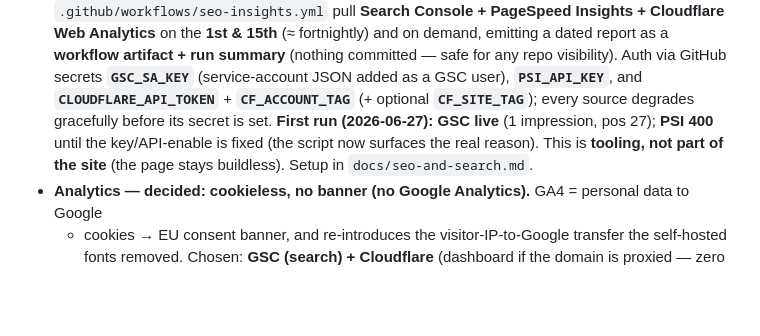
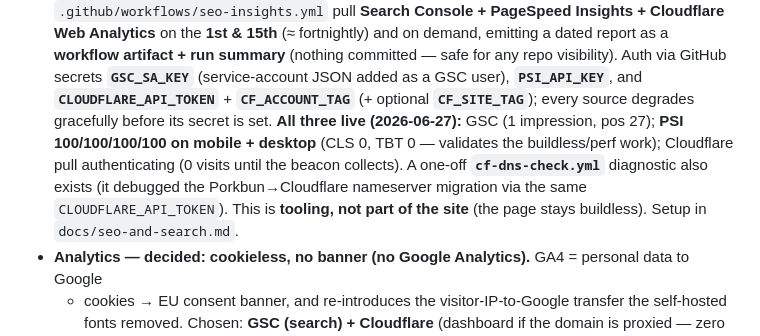
Before and after one commit to passion-droid/aethon, a Markdown page: CLAUDE.md, the part around the change. Drawn GitHub-style; blank space fills up the shorter version.

Commit message:
CLAUDE.md: record insights pipeline fully live (PSI 100s) (#45)
Update the stale PSI-400 note: all three insight sources now authenticate — GSC live, PSI 100/100/100/100 mobile+desktop (CLS 0), Cloudflare pull working. Note the cf-dns-check diagnostic.

```diff
--- a/CLAUDE.md
+++ b/CLAUDE.md
@@ -185,9 +185,12 @@ is allowed (the V&A / Six Senses corrective) — restraint, not coldness.
   **workflow artifact + run summary** (nothing committed — safe for any repo visibility). Auth via
   GitHub secrets **`GSC_SA_KEY`** (service-account JSON added as a GSC user), **`PSI_API_KEY`**, and
   **`CLOUDFLARE_API_TOKEN`** + **`CF_ACCOUNT_TAG`** (+ optional **`CF_SITE_TAG`**); every source
-  degrades gracefully before its secret is set. **First run (2026-06-27): GSC live** (1 impression,
-  pos 27); **PSI 400** until the key/API-enable is fixed (the script now surfaces the real reason).
-  This is **tooling, not part of the site** (the page stays buildless). Setup in `docs/seo-and-search.md`.
+  degrades gracefully before its secret is set. **All three live (2026-06-27):** GSC (1 impression,
+  pos 27); **PSI 100/100/100/100 on mobile + desktop** (CLS 0, TBT 0 — validates the buildless/perf
+  work); Cloudflare pull authenticating (0 visits until the beacon collects). A one-off
+  **`cf-dns-check.yml`** diagnostic also exists (it debugged the Porkbun→Cloudflare nameserver
+  migration via the same `CLOUDFLARE_API_TOKEN`). This is **tooling, not part of the site** (the
+  page stays buildless). Setup in `docs/seo-and-search.md`.
 - **Analytics — decided: cookieless, no banner (no Google Analytics).** GA4 = personal data to Google
   + cookies → EU consent banner, and re-introduces the visitor-IP-to-Google transfer the self-hosted
   fonts removed. Chosen: **GSC (search) + Cloudflare** (dashboard if the domain is proxied — zero code;
```
